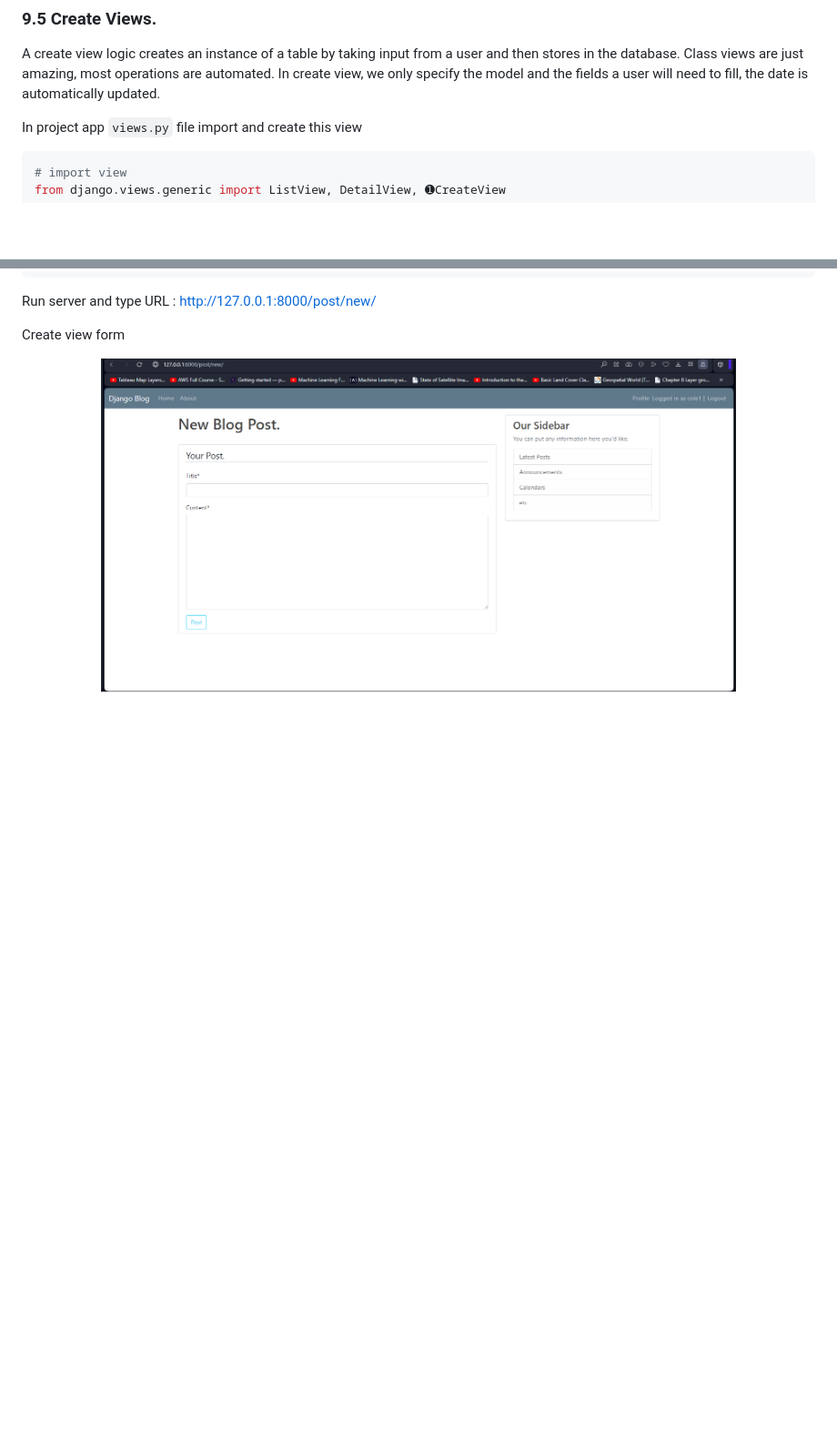
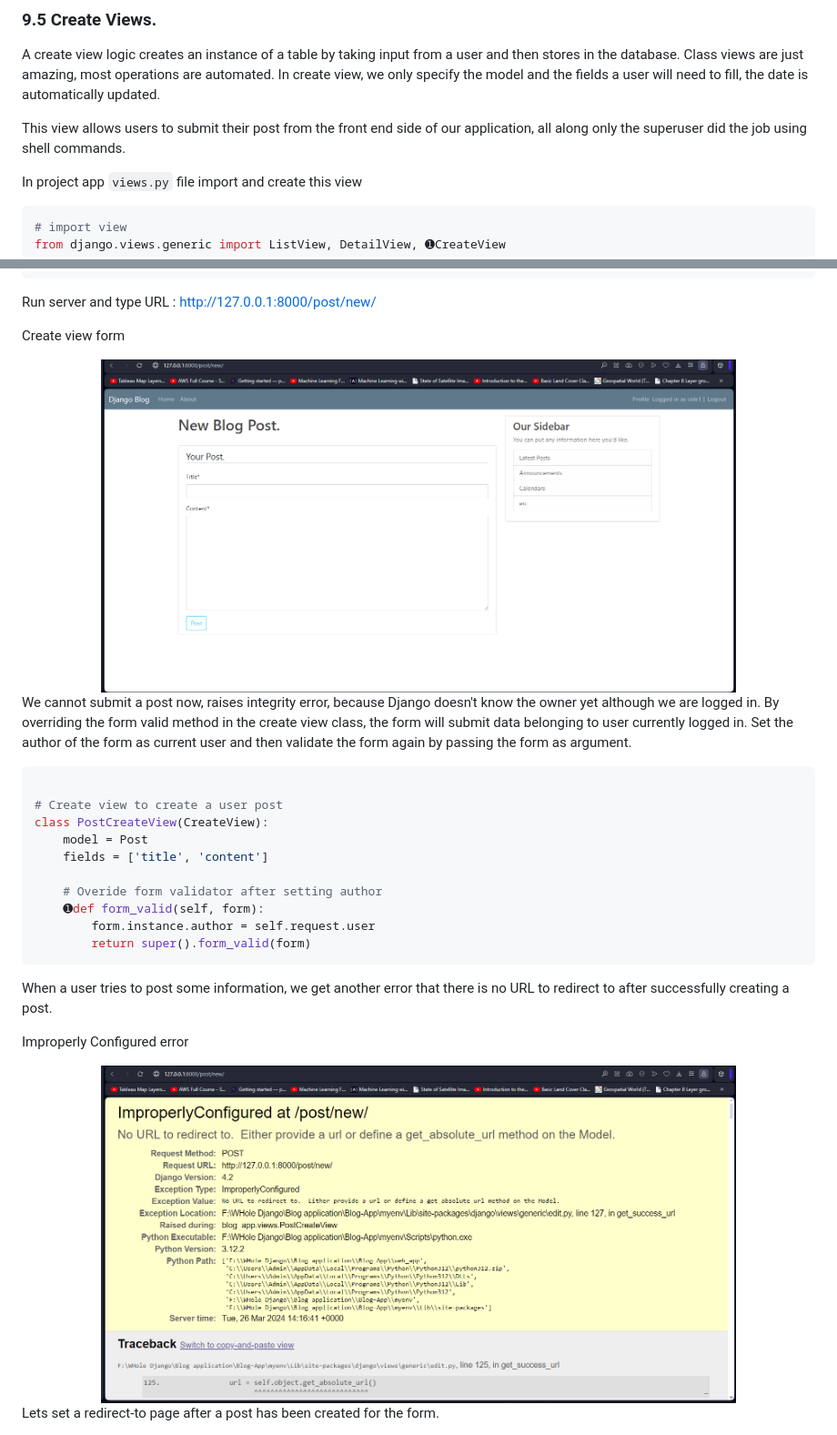
Before and after one commit to kechcole/Blog-App, a Markdown page: README.md, 2 parts joined by grey strips. Shown: that part at 91% size. Drawn GitHub-style; pictures changed too: images/17.4RedirectError.png (added); blank space fills up the shorter version.

````diff
--- a/README.md
+++ b/README.md
@@ -1428,6 +1428,8 @@ Runserver, go to home page and click a specific post.
 ### 9.5 Create Views.
 A create view logic creates an instance of a table by taking input from a user and then stores in the database. Class views are just amazing, most operations are automated. In create view, we only specify the model and the fields a user will need to fill, the date is automatically updated.
 
+This view allows users to submit their post from the front end side of our application, all along only the superuser did the job using shell commands.
+
 In project app `views.py` file import and create this view
 
 ```python
@@ -1487,7 +1489,34 @@ Create view form
 	<img width = "80%"  src="./images/17.3CreateViewForm.png">
 </div>
 
-[//]: # (NEXT <> Part 10 -> 17.00, )
+
+We cannot submit a post now, raises integrity error, because Django doesn't know the owner yet although we are logged in. By overriding the form valid method in the create view class, the form will submit data belonging to user currently logged in. Set the author of the form as current user and then validate the form again by passing the form as argument.
+
+```python
+
+# Create view to create a user post
+class PostCreateView(CreateView):
+    model = Post
+    fields = ['title', 'content']
+
+    # Overide form validator after setting author
+    ➊def form_valid(self, form):
+        form.instance.author = self.request.user
+        return super().form_valid(form)
+```
+When a user tries to post some information, we get another error that there is no URL to redirect to after successfully creating a post.
+
+Improperly Configured error
+<div align="center">
+	<img width = "80%" src="./images/17.4RedirectError.png">
+</div>
+
+Lets set a redirect-to page after a post has been created for the form.
+
+
+
+
+[//]: # (NEXT <> Part 10 -> 24.00, )
 
 <!---
 (1)  Add images side by side
````
Also changed, not shown: 1 other file.
